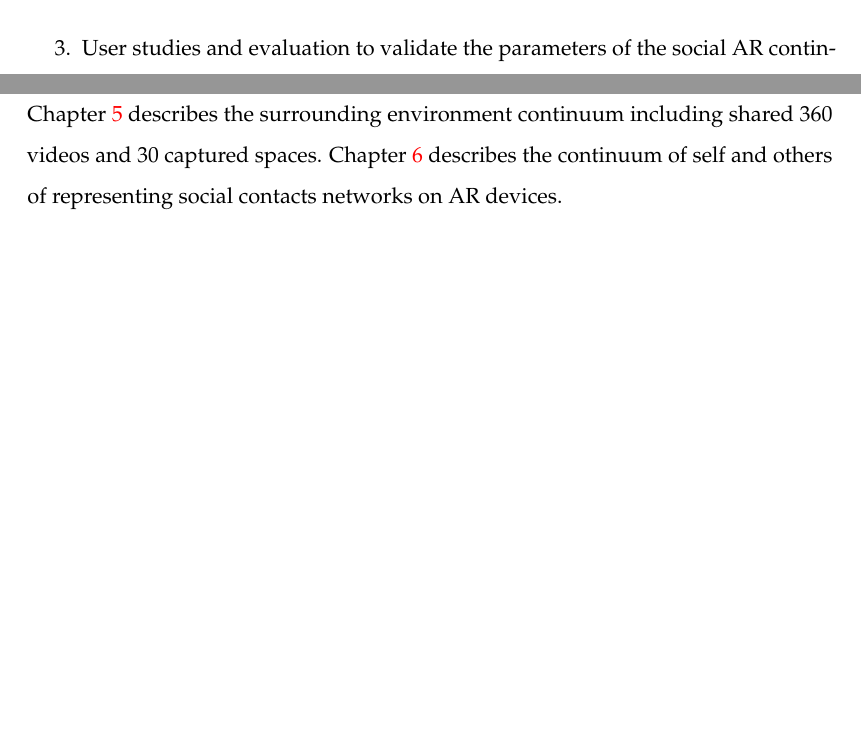
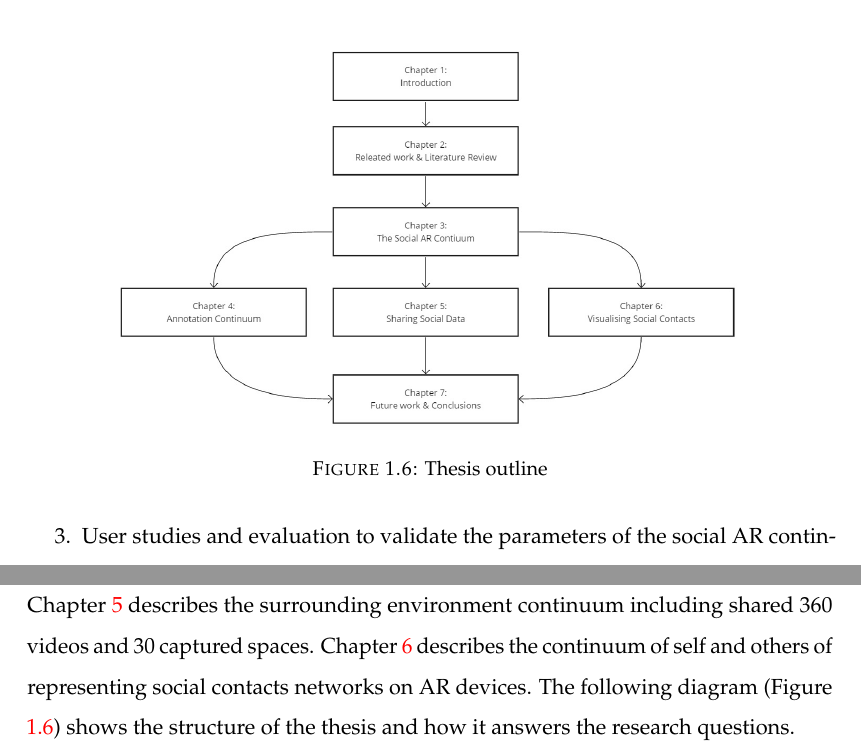
Before and after one commit to an83/Alaeddin-s-Thesis, a LaTeX thesis (main.tex, which reads Chapters/10-intro.tex): two parts of page 26 of 101, joined at a grey line, cut at the place of the change, the shorter picture padded with empty space. Compiled offline with pdfLaTeX.

Commit message:
thesis outline

```diff
--- a/Chapters/10-intro.tex
+++ b/Chapters/10-intro.tex
@@ -104,7 +104,14 @@ The followings summarise the contributions of this thesis as the following:
 
 In summary, this thesis helps to increase the understanding of how to share social experiences through AR devices. The results of the user experiments conducted throughout this research help identifying the impact of the social AR continuum parameters on presence, user engagement and user interface usability, which serves as a guideline for future designs.
 
-The rest of the thesis is organised as follows: Chapter \ref{ch:continuum} describes the social AR continuum and the parameters/ dimensions involved. Chapter \ref{ch:annotation} describes the shared data and annotation continuum including different implementation of shared annotation and awareness cues on different platforms (handheld and wearable). Chapter \ref{ch:data} describes the surrounding environment continuum including shared 360 videos and 30 captured spaces. Chapter \ref{ch:contacts} describes the continuum of self and others of representing social contacts networks on AR devices.
+The rest of the thesis is organised as follows: Chapter \ref{ch:continuum} describes the social AR continuum and the parameters/ dimensions involved. Chapter \ref{ch:annotation} describes the shared data and annotation continuum including different implementation of shared annotation and awareness cues on different platforms (handheld and wearable). Chapter \ref{ch:data} describes the surrounding environment continuum including shared 360 videos and 30 captured spaces. Chapter \ref{ch:contacts} describes the continuum of self and others of representing social contacts networks on AR devices. The following diagram (Figure \ref{fig:thesis-outline}) shows the structure of the thesis and how it answers the research questions.
+
+\begin{figure}
+    \centering
+    \includegraphics[width=.8\linewidth]{images/thesis-outline.png}
+    \caption{Thesis outline}
+    \label{fig:thesis-outline}
+\end{figure}
 
 \section{Selected Publications}
 
```
Also changed, not shown: Chapters/20-background.tex (+2 -3 lines), images/thesis-outline.png (added), Chapters/10-intro.tex (1 more changed lines).
